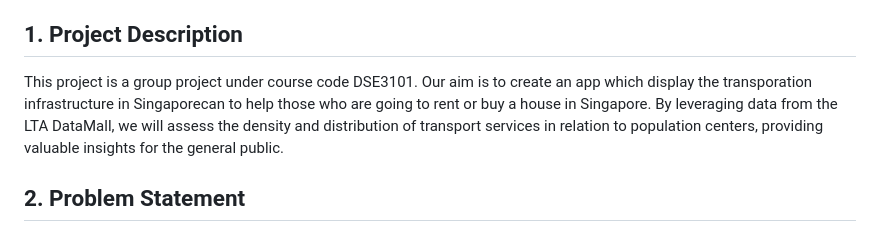
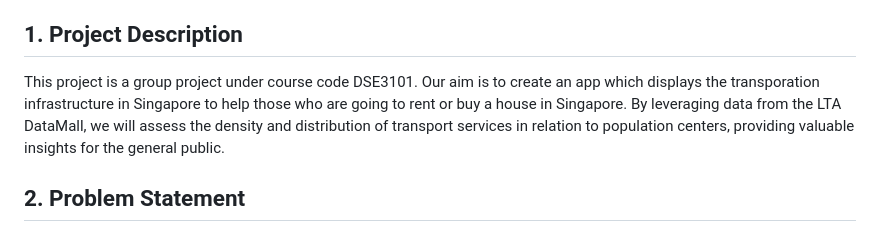
Before and after one commit to kiwi-lemongrass/DSE3101-Enhancing-Urban-Transport, a Markdown page: README.md, the part around the change. GitHub-like rendering.

```diff
--- a/README.md
+++ b/README.md
@@ -7,7 +7,7 @@
 - Tiffany Irene Prasetio
 
 ## 1. Project Description
-This project is a group project under course code DSE3101. Our aim is to create an app which display the transporation infrastructure in Singaporecan to help those who are going to rent or buy a house in Singapore. By leveraging data from the LTA DataMall, we will assess the density and distribution of transport services in relation to population centers, providing valuable insights for the general public.
+This project is a group project under course code DSE3101. Our aim is to create an app which displays the transporation infrastructure in Singapore to help those who are going to rent or buy a house in Singapore. By leveraging data from the LTA DataMall, we will assess the density and distribution of transport services in relation to population centers, providing valuable insights for the general public.
 
 
 ## 2. Problem Statement
```
